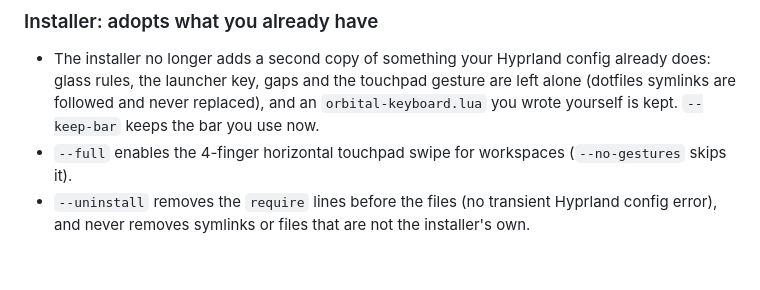
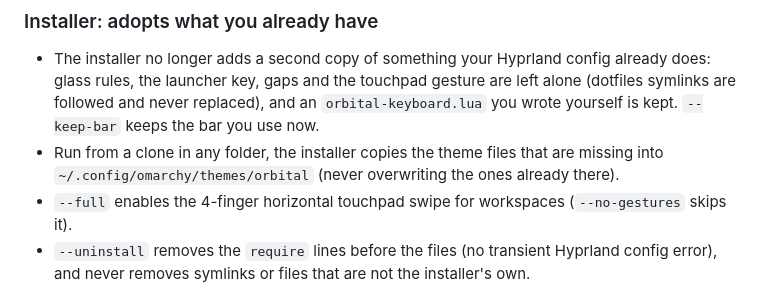
Before and after one commit to afmpjr/omarchy-orbital-theme, a Markdown page: CHANGELOG.md, the part around the change. Drawn GitHub-style; blank space fills up the shorter version.

```diff
--- a/CHANGELOG.md
+++ b/CHANGELOG.md
@@ -10,6 +10,8 @@ unreleased, so the entries describe the current state rather than a sequence of
 - The installer no longer adds a second copy of something your Hyprland config already does: glass rules, the launcher
   key, gaps and the touchpad gesture are left alone (dotfiles symlinks are followed and never replaced), and an
   `orbital-keyboard.lua` you wrote yourself is kept. `--keep-bar` keeps the bar you use now.
+- Run from a clone in any folder, the installer copies the theme files that are missing into
+  `~/.config/omarchy/themes/orbital` (never overwriting the ones already there).
 - `--full` enables the 4-finger horizontal touchpad swipe for workspaces (`--no-gestures` skips it).
 - `--uninstall` removes the `require` lines before the files (no transient Hyprland config error), and never removes
   symlinks or files that are not the installer's own.
```
Also changed, not shown: README.md (+4 -0 lines).
